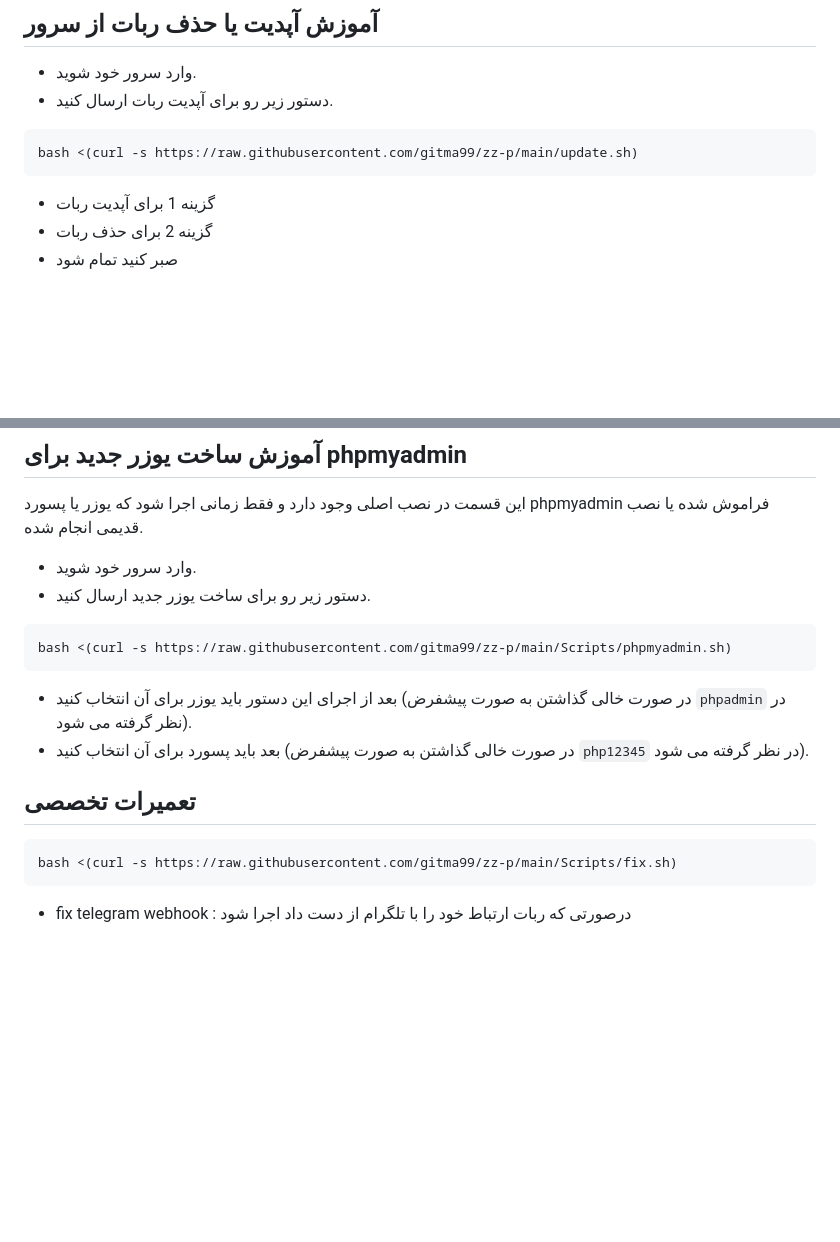
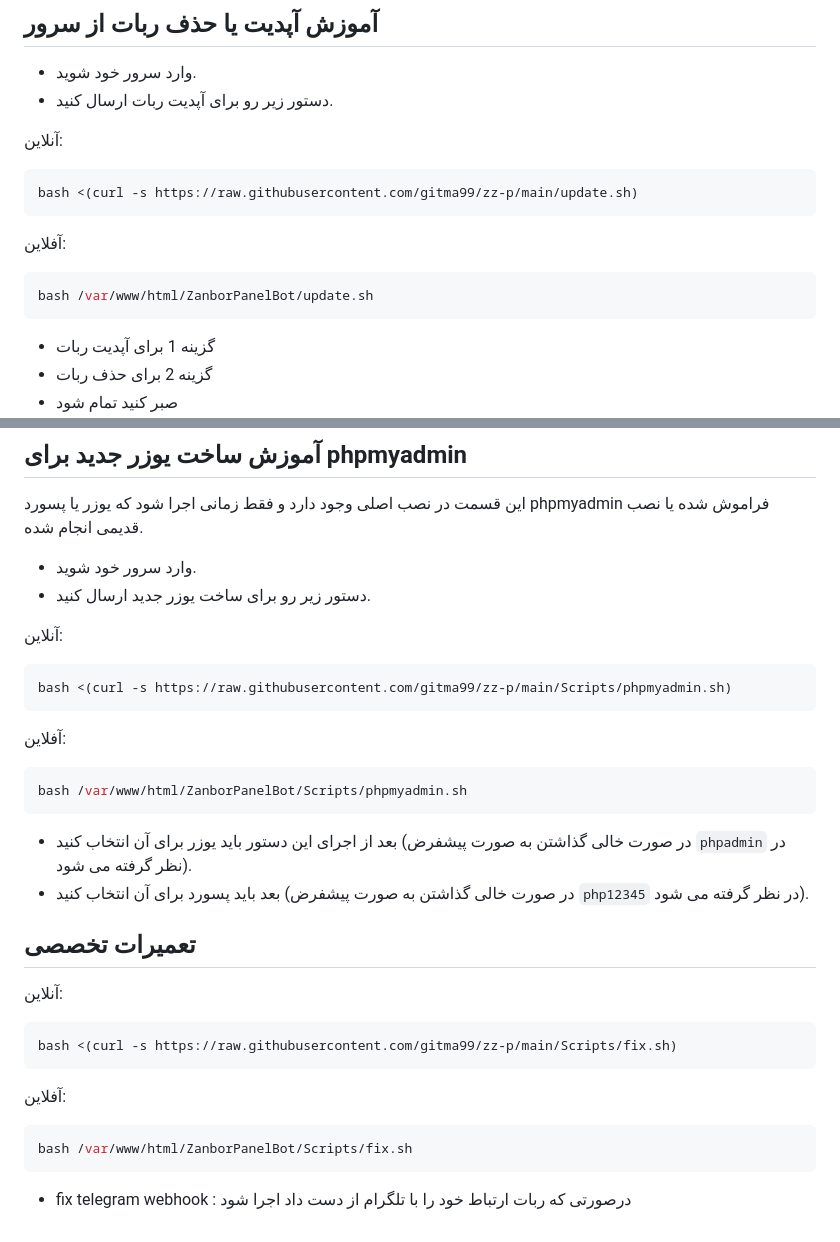
Before and after one commit to gitma99/zz-p, a Markdown page: README.md, 2 parts joined by grey strips. Drawn GitHub-style; blank space fills up the shorter version.

````diff
--- a/README.md
+++ b/README.md
@@ -21,8 +21,13 @@ bash <(curl -s https://raw.githubusercontent.com/gitma99/zz-p/main/install.sh)
 - وارد سرور خود شوید.
 - دستور زیر رو برای آپدیت ربات ارسال کنید.
 
+آنلاین:
 ```bash
 bash <(curl -s https://raw.githubusercontent.com/gitma99/zz-p/main/update.sh)
+```
+آفلاین:
+```bash
+bash /var/www/html/ZanborPanelBot/update.sh
 ```
 
 - گزینه 1 برای آپدیت ربات
@@ -74,8 +79,13 @@ bash <(curl -s https://raw.githubusercontent.com/gitma99/zz-p/main/Scripts/backu
 - وارد سرور خود شوید.
 - دستور زیر رو برای ساخت یوزر جدید ارسال کنید.
 
+آنلاین:
 ```bash
 bash <(curl -s https://raw.githubusercontent.com/gitma99/zz-p/main/Scripts/phpmyadmin.sh)
+```
+آفلاین:
+```bash
+bash /var/www/html/ZanborPanelBot/Scripts/phpmyadmin.sh
 ```
 
 - بعد از اجرای این دستور باید یوزر برای آن انتخاب کنید (در صورت خالی گذاشتن به صورت پیشفرض `phpadmin` در نظر گرفته می شود).
@@ -83,8 +93,13 @@ bash <(curl -s https://raw.githubusercontent.com/gitma99/zz-p/main/Scripts/phpmy
 
 ## تعمیرات تخصصی
 
+آنلاین:
 ```bash
 bash <(curl -s https://raw.githubusercontent.com/gitma99/zz-p/main/Scripts/fix.sh)
 ```
+آفلاین:
+```bash
+bash /var/www/html/ZanborPanelBot/Scripts/fix.sh
+```
 
 - fix telegram webhook : درصورتی که ربات ارتباط خود را با تلگرام از دست داد اجرا شود
````
